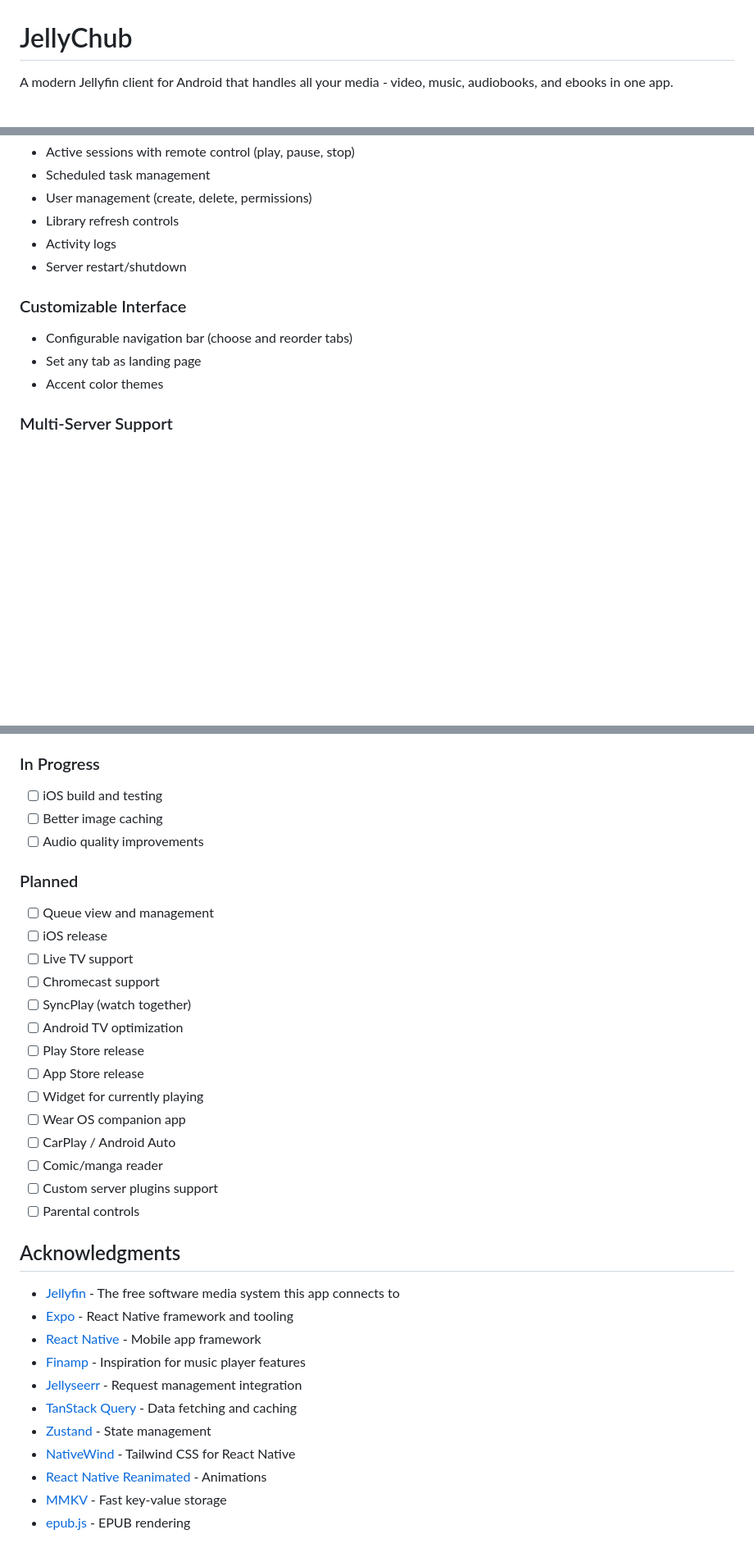
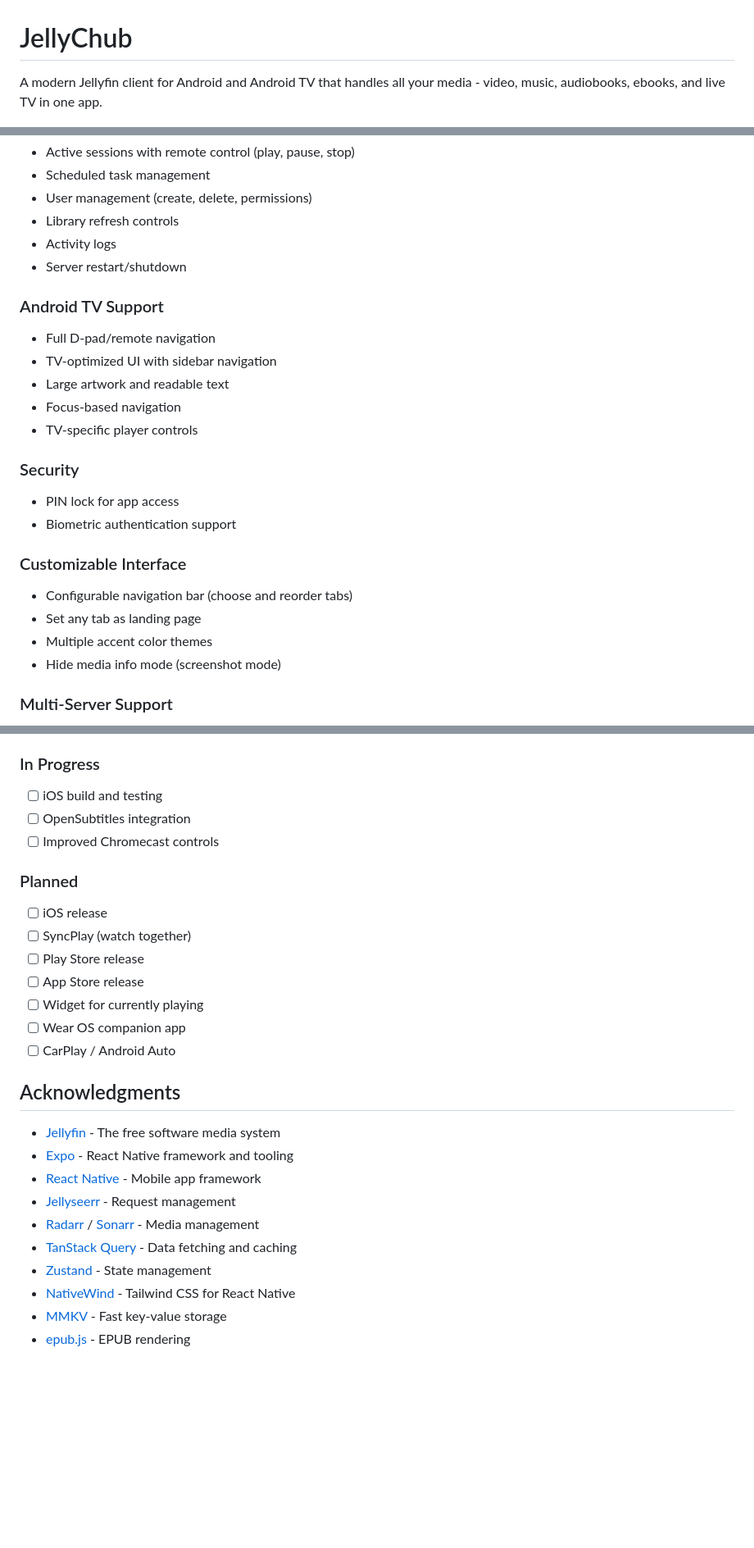
Before and after one commit to adibenedetto117/JellyChub, a Markdown page: README.md, 3 parts joined by grey strips. Shown at 82% size. GitHub-like rendering; blank space fills up the shorter version.

```diff
--- a/README.md
+++ b/README.md
@@ -1,6 +1,6 @@
 # JellyChub
 
-A modern Jellyfin client for Android that handles all your media - video, music, audiobooks, and ebooks in one app.
+A modern Jellyfin client for Android and Android TV that handles all your media - video, music, audiobooks, ebooks, and live TV in one app.
 
 <p align="center">
   <img src="assets/icon.png" alt="JellyChub" width="128" height="128"/>
@@ -72,10 +94,22 @@ Requires Android 8.0 (API 26) or higher.
 - Activity logs
 - Server restart/shutdown
 
+### Android TV Support
+- Full D-pad/remote navigation
+- TV-optimized UI with sidebar navigation
+- Large artwork and readable text
+- Focus-based navigation
+- TV-specific player controls
+
+### Security
+- PIN lock for app access
+- Biometric authentication support
+
 ### Customizable Interface
 - Configurable navigation bar (choose and reorder tabs)
 - Set any tab as landing page
-- Accent color themes
+- Multiple accent color themes
+- Hide media info mode (screenshot mode)
 
 ### Multi-Server Support
 - Quick Connect authentication
@@ -135,36 +169,28 @@ npx expo run:android
 
 ### In Progress
 - [ ] iOS build and testing
-- [ ] Better image caching
-- [ ] Audio quality improvements
+- [ ] OpenSubtitles integration
+- [ ] Improved Chromecast controls
 
 ### Planned
-- [ ] Queue view and management
 - [ ] iOS release
-- [ ] Live TV support
-- [ ] Chromecast support
 - [ ] SyncPlay (watch together)
-- [ ] Android TV optimization
 - [ ] Play Store release
 - [ ] App Store release
 - [ ] Widget for currently playing
 - [ ] Wear OS companion app
 - [ ] CarPlay / Android Auto
-- [ ] Comic/manga reader
-- [ ] Custom server plugins support
-- [ ] Parental controls
 
 ## Acknowledgments
 
-- [Jellyfin](https://jellyfin.org/) - The free software media system this app connects to
+- [Jellyfin](https://jellyfin.org/) - The free software media system
 - [Expo](https://expo.dev/) - React Native framework and tooling
 - [React Native](https://reactnative.dev/) - Mobile app framework
-- [Finamp](https://github.com/jmshrv/finamp) - Inspiration for music player features
-- [Jellyseerr](https://github.com/Fallenbagel/jellyseerr) - Request management integration
+- [Jellyseerr](https://github.com/Fallenbagel/jellyseerr) - Request management
+- [Radarr](https://radarr.video/) / [Sonarr](https://sonarr.tv/) - Media management
 - [TanStack Query](https://tanstack.com/query) - Data fetching and caching
 - [Zustand](https://github.com/pmndrs/zustand) - State management
 - [NativeWind](https://www.nativewind.dev/) - Tailwind CSS for React Native
-- [React Native Reanimated](https://docs.swmansion.com/react-native-reanimated/) - Animations
 - [MMKV](https://github.com/mrousavy/react-native-mmkv) - Fast key-value storage
 - [epub.js](https://github.com/futurepress/epub.js) - EPUB rendering
 
```
Also changed, not shown: other parts of README.md (+27 -5 lines).
